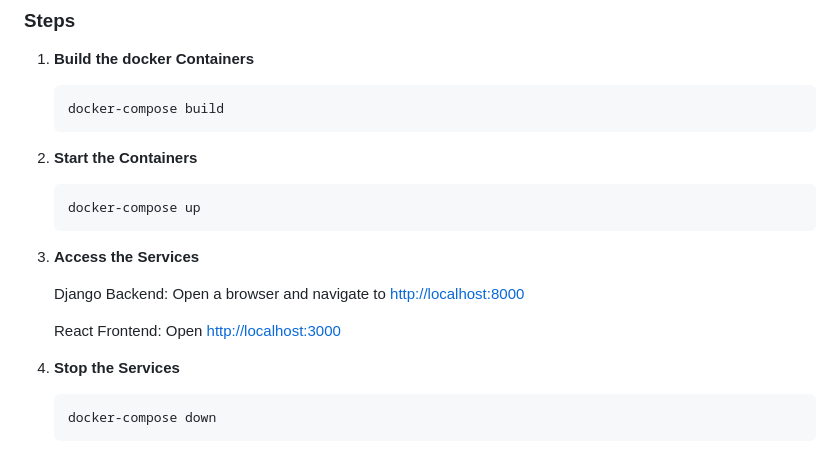
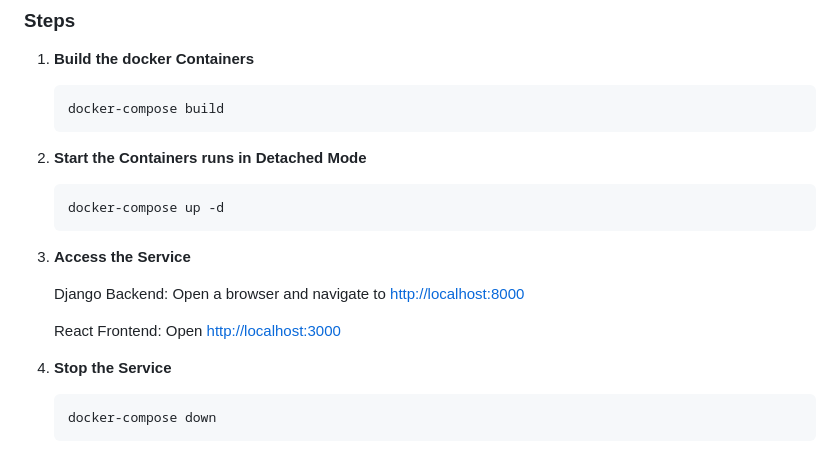
Before and after one commit to miacheng2/CITS5206-capstone, a Markdown page: README.md, the part around the change. Drawn GitHub-style.

````diff
--- a/README.md
+++ b/README.md
@@ -197,19 +197,19 @@ CITS5206-capstone/
     docker-compose build
     ```
 
-2. **Start the Containers**
+2. **Start the Containers runs in Detached Mode**
 
     ```bash
-    docker-compose up
+    docker-compose up -d
     ```
 
-3. **Access the Services**
+3. **Access the Service**
 
    Django Backend: Open a browser and navigate to [http://localhost:8000](http://localhost:8000)
 
    React Frontend: Open [http://localhost:3000](http://localhost:3000)
 
-4. **Stop the Services**
+4. **Stop the Service**
 
     ```bash
     docker-compose down
````
